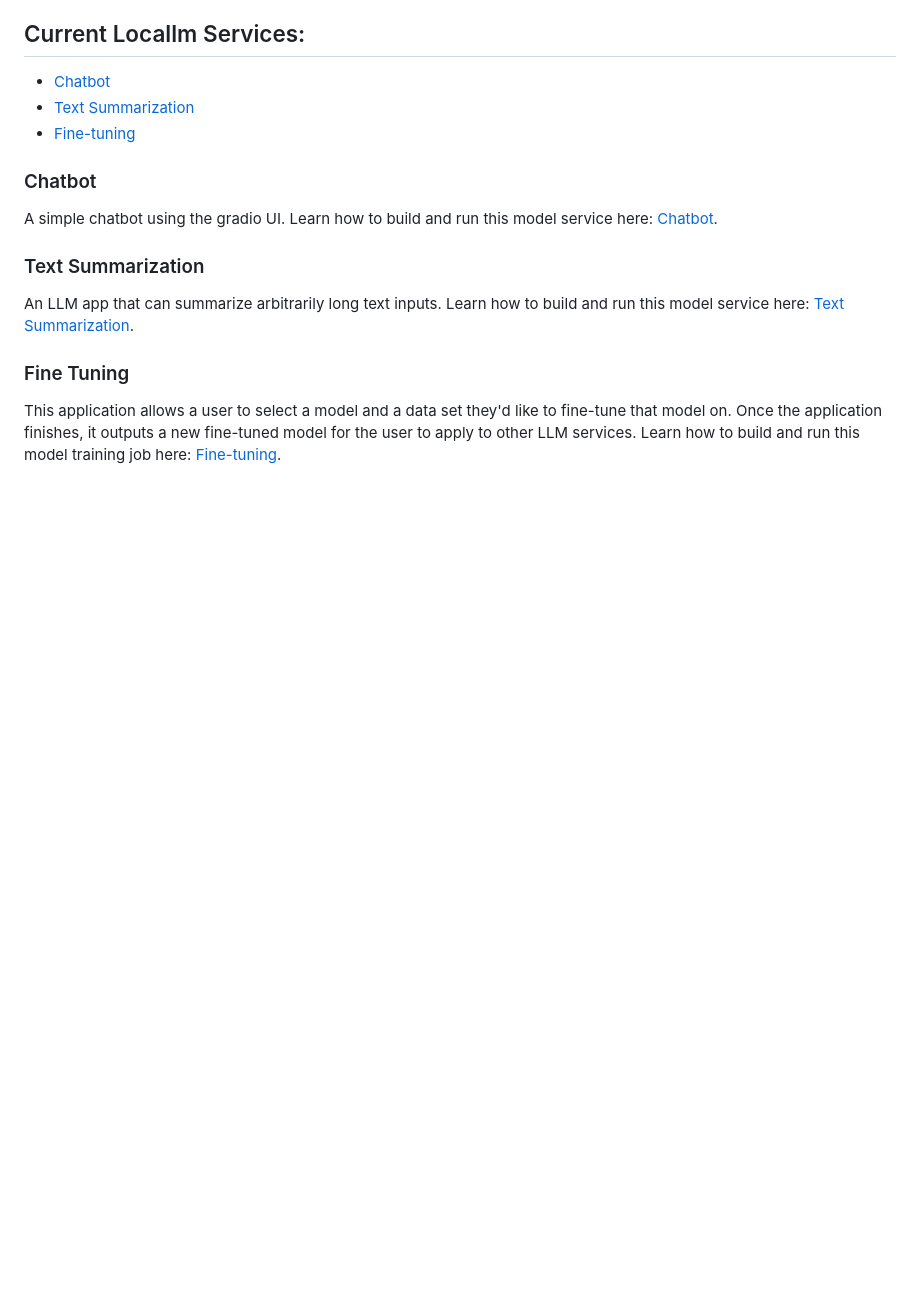
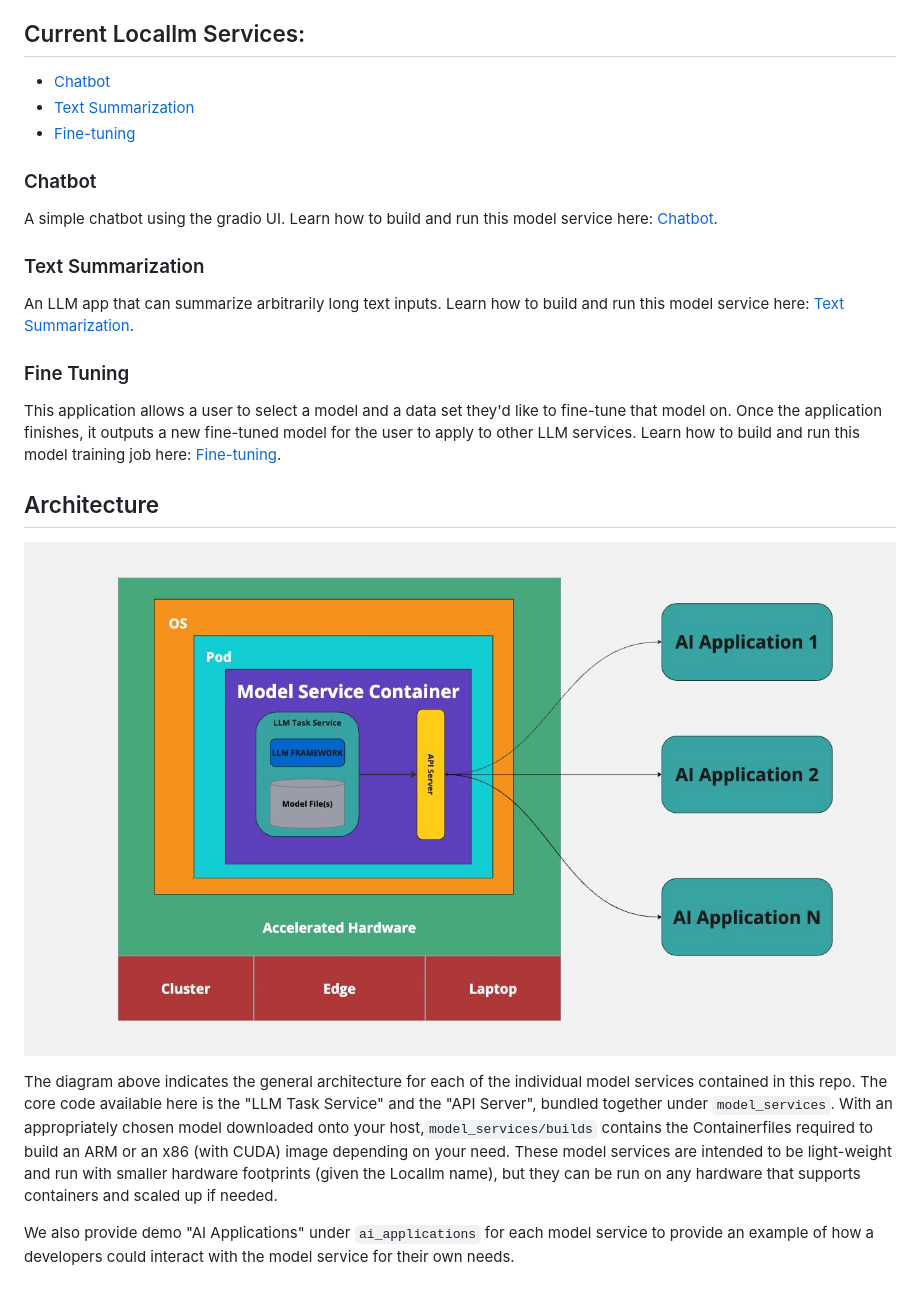
Before and after one commit to containers/ai-lab-recipes, a Markdown page: README.md, the part around the change. GitHub-like rendering; pictures changed too: assets/arch.jpg (added); blank space fills up the shorter version.

Commit message:
add arch diagram

```diff
--- a/README.md
+++ b/README.md
@@ -19,3 +19,10 @@ An LLM app that can summarize arbitrarily long text inputs. Learn how to build a
 ### Fine Tuning
 
 This application allows a user to select a model and a data set they'd like to fine-tune that model on. Once the application finishes, it outputs a new fine-tuned model for the user to apply to other LLM services. Learn how to build and run this model training job here: [Fine-tuning](/finetune/).
+
+## Architecture
+![](/assets/arch.jpg)
+
+The diagram above indicates the general architecture for each of the individual model services contained in this repo. The core code available here is the "LLM Task Service" and the "API Server", bundled together under `model_services`. With an appropriately chosen model downloaded onto your host,`model_services/builds` contains the Containerfiles required to build an ARM or an x86 (with CUDA) image depending on your need. These model services are intended to be light-weight and run with smaller hardware footprints (given the Locallm name), but they can be run on any hardware that supports containers and scaled up if needed.
+
+We also provide demo "AI Applications" under `ai_applications` for each model service to provide an example of how a developers could interact with the model service for their own needs.
```
